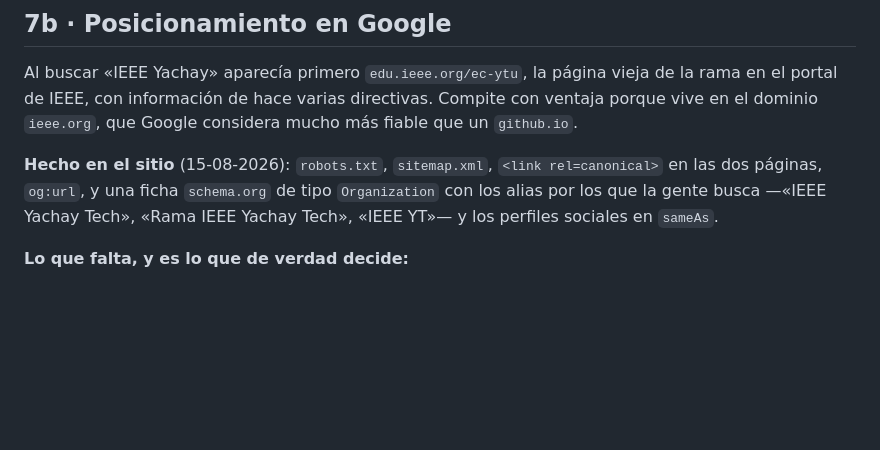
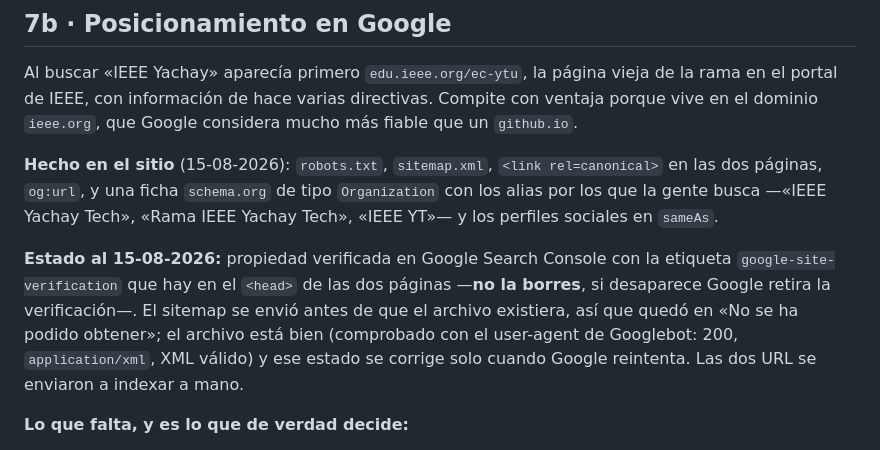
Before and after one commit to ramaieeeyt/ramaieeeyt.github.io, a Markdown page: CONTEXTO.md, the part around the change. Rendered like a GitHub page; blank space fills up the shorter version.

Commit message:
CONTEXTO: estado de Search Console al 15 de agosto

```diff
--- a/CONTEXTO.md
+++ b/CONTEXTO.md
@@ -288,6 +288,14 @@ en las dos páginas, `og:url`, y una ficha `schema.org` de tipo `Organization`
 con los alias por los que la gente busca —«IEEE Yachay Tech», «Rama IEEE Yachay
 Tech», «IEEE YT»— y los perfiles sociales en `sameAs`.
 
+**Estado al 15-08-2026:** propiedad verificada en Google Search Console con la
+etiqueta `google-site-verification` que hay en el `<head>` de las dos páginas
+—**no la borres**, si desaparece Google retira la verificación—. El sitemap se
+envió antes de que el archivo existiera, así que quedó en «No se ha podido
+obtener»; el archivo está bien (comprobado con el user-agent de Googlebot: 200,
+`application/xml`, XML válido) y ese estado se corrige solo cuando Google
+reintenta. Las dos URL se enviaron a indexar a mano.
+
 **Lo que falta, y es lo que de verdad decide:**
 
 1. **Dar de alta el sitio en Google Search Console** y enviar el sitemap. Sin
```
